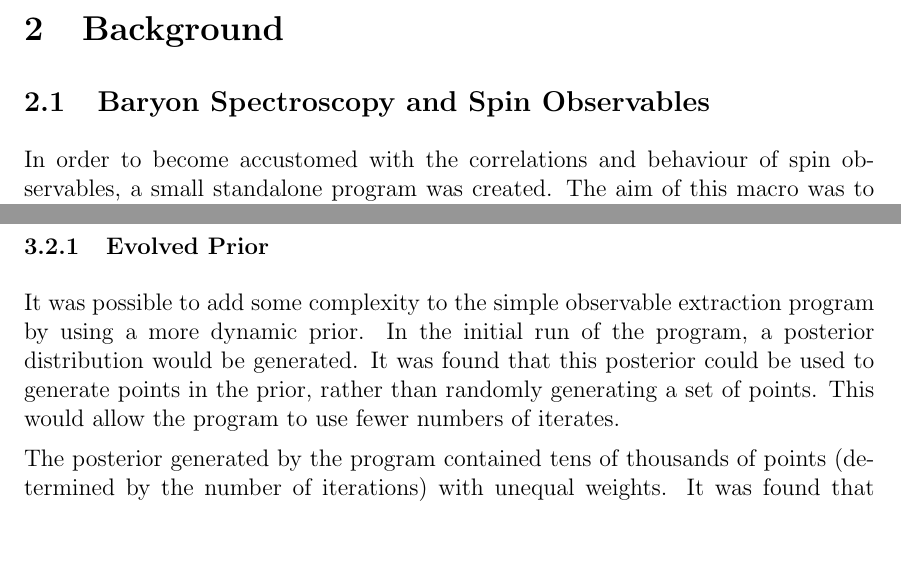
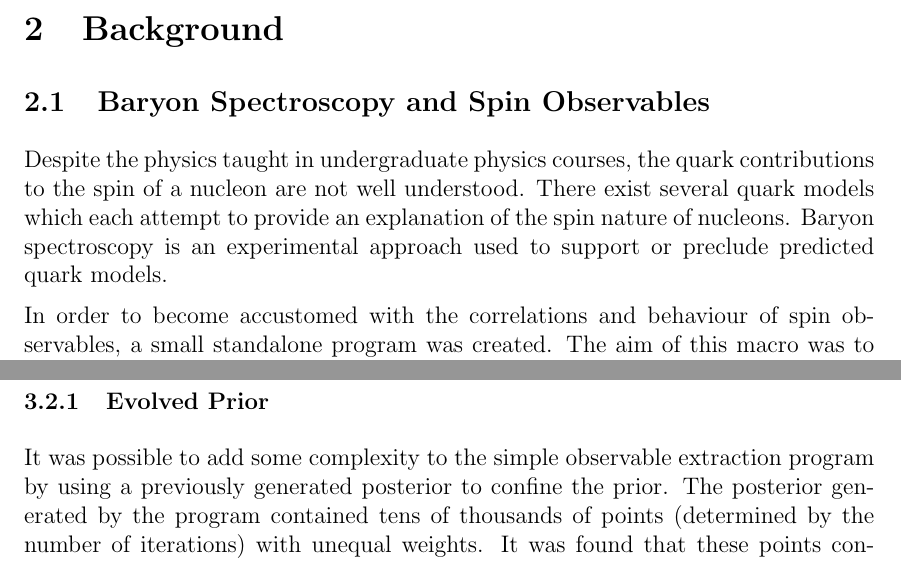
Before and after one commit to steflewis/Report, a LaTeX paper (slewis1styear.tex): two parts of pages 3 and 11 of 16, joined at a grey line, cut so that both start at the same text, the shorter picture padded with empty space. Compiled offline with pdfLaTeX.

Commit message:
Updated report

```diff
--- a/slewis1styear.tex
+++ b/slewis1styear.tex
@@ -80,7 +80,7 @@ In addition to becoming accustomed to the computational skills, there has been s
 \section{Background}
 \subsection{Baryon Spectroscopy and Spin Observables}
 %Baryon paper - Klempt, Richard
-
+Despite the physics taught in undergraduate physics courses, the quark contributions to the spin of a nucleon are not well understood.  There exist several quark models which each attempt to provide an explanation of the spin nature of nucleons.  Baryon spectroscopy is an experimental approach used to support or preclude predicted quark models.
 
 %%%%This is from the Spin Observables section (which used to exist).  ABOVE HERE need to explain physics.
 In order to become accustomed with the correlations and behaviour of spin observables, a small standalone program was created.  The aim of this macro was to generate dummy variables used to calculate the sixteen spin observables and output plots showing correlations between various observables.
@@ -312,10 +312,7 @@ These values were then used as usual in the nested sampling algorithm.  The Expl
 \subsubsection{Evolved Prior}
 %Describe evolved prior.  Need plots showing how prior and results evolve each time.
 %Describe algorithm, show equations.
-It was possible to add some complexity to the simple observable extraction program by using a more dynamic prior.  In the initial run of the program, a posterior distribution would be generated.  It was found that this posterior could be used to generate points in the prior, rather than randomly generating a set of points.  This would allow the program to use fewer numbers of iterates.
-
-%%%% Might want to start this section again.  Thinking....
-The posterior generated by the program contained tens of thousands of points (determined by the number of iterations) with unequal weights.  It was found that these points contained in the posterior could be used to generate a more accurate prior, rather than using random numbers from a Gaussian distribution on the surface on an 8-sphere.  A ``cumulant staircase'' was used to create an equally-weighted posterior\cite{sivia}.
+It was possible to add some complexity to the simple observable extraction program by using a previously generated posterior to confine the prior.  The posterior generated by the program contained tens of thousands of points (determined by the number of iterations) with unequal weights.  It was found that these points contained in the posterior could be used to generate a more accurate prior, rather than using random numbers from a Gaussian distribution on the surface on an 8-sphere.  A ``cumulant staircase'' was used to create an equally-weighted posterior\cite{sivia}.
 %Insert diagram of cumulant staircase here.
 
 %Describe method and equation.
```
Also changed, not shown: 6 other files.
